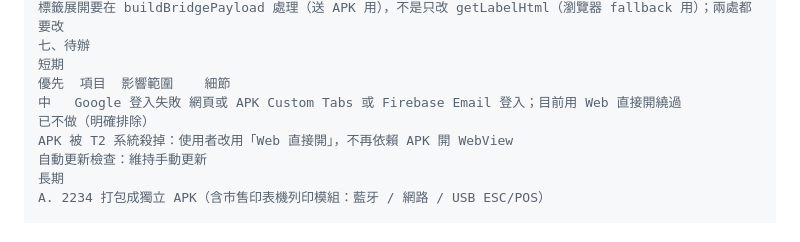
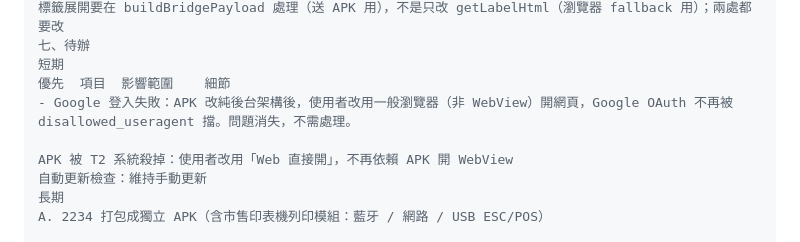
Before and after one commit to jess0937588151-hue/2234, a Markdown page: aiREADME.md, the part around the change. Drawn GitHub-style.

```diff
--- a/aiREADME.md
+++ b/aiREADME.md
@@ -189,8 +189,8 @@ index.html productConfigModal：在 itemQtyInput 兩側加 #qtyMinusBtn / #qtyPl
 七、待辦
 短期
 優先	項目	影響範圍	細節
-中	Google 登入失敗	網頁或 APK	Custom Tabs 或 Firebase Email 登入；目前用 Web 直接開繞過
-已不做（明確排除）
+- Google 登入失敗：APK 改純後台架構後，使用者改用一般瀏覽器（非 WebView）開網頁，Google OAuth 不再被 disallowed_useragent 擋。問題消失，不需處理。
+
 APK 被 T2 系統殺掉：使用者改用「Web 直接開」，不再依賴 APK 開 WebView
 自動更新檢查：維持手動更新
 長期
```
